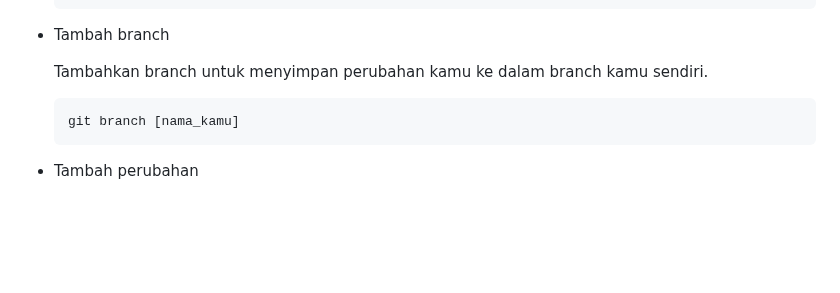
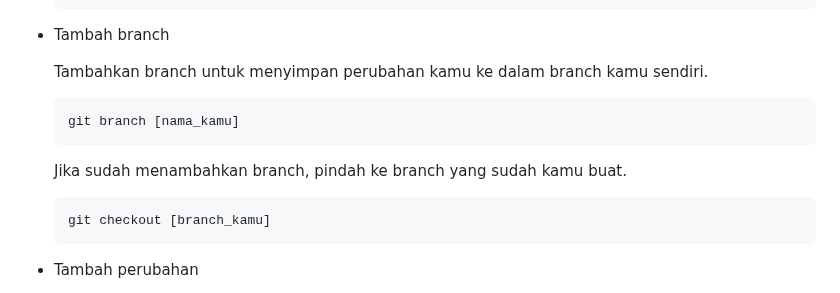
Before and after one commit to Dhafff/Mr.Garage, a Markdown page: README.md, the part around the change. Drawn GitHub-style; blank space fills up the shorter version.

````diff
--- a/README.md
+++ b/README.md
@@ -168,6 +168,11 @@ Jika jobdesk kamu sudah selesai dan ingin push ke GitHub, ikuti langkah ini.
   ```bash
   git branch [nama_kamu]
   ```
+  Jika sudah menambahkan branch, pindah ke branch yang sudah kamu buat.
+  ```bash
+  git checkout [branch_kamu]
+  ```
+
 - Tambah perubahan
 
   Jika kamu menambahkan perubahan di kodingan, lakukan `git add [file kamu]`. Contoh saya ingin menambahkan file `montir_homepage.dart`
````
